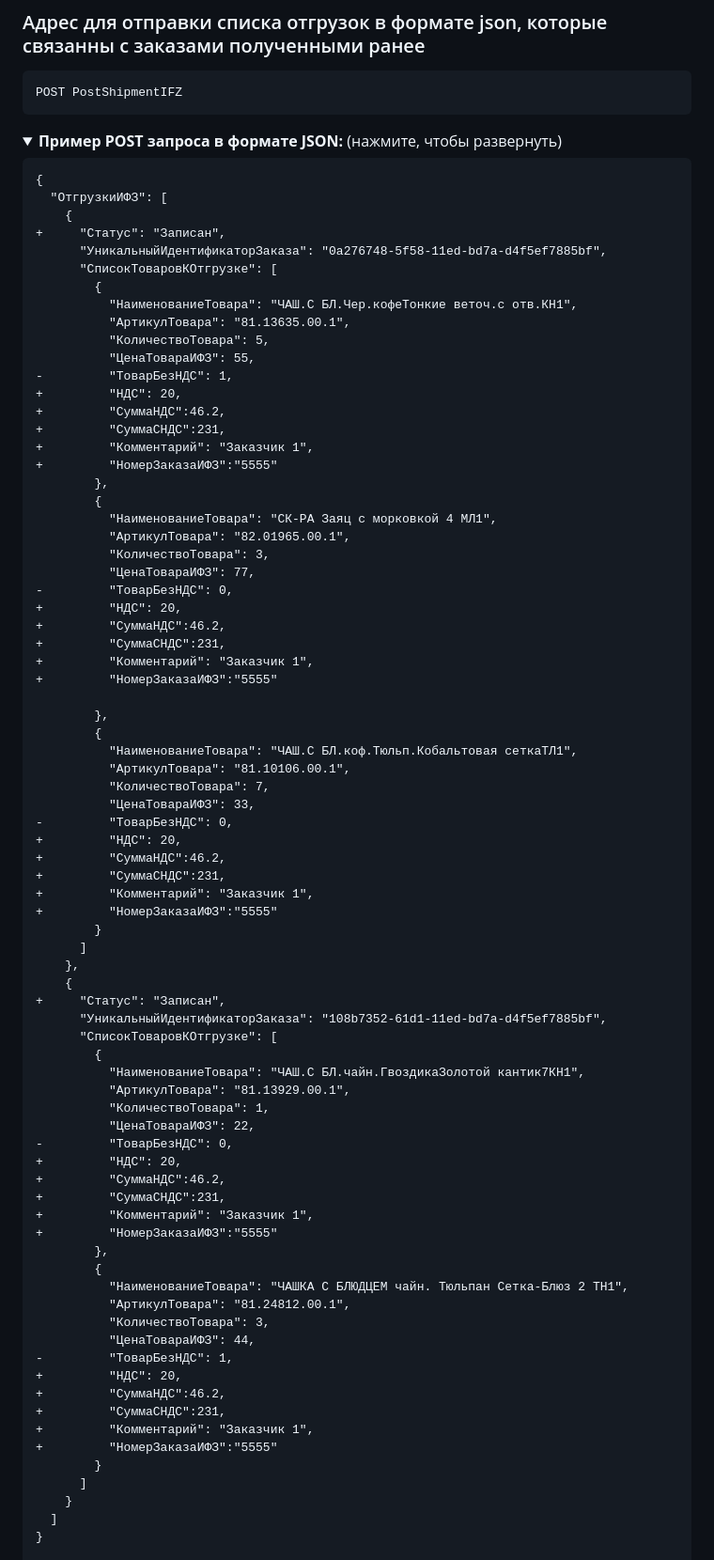
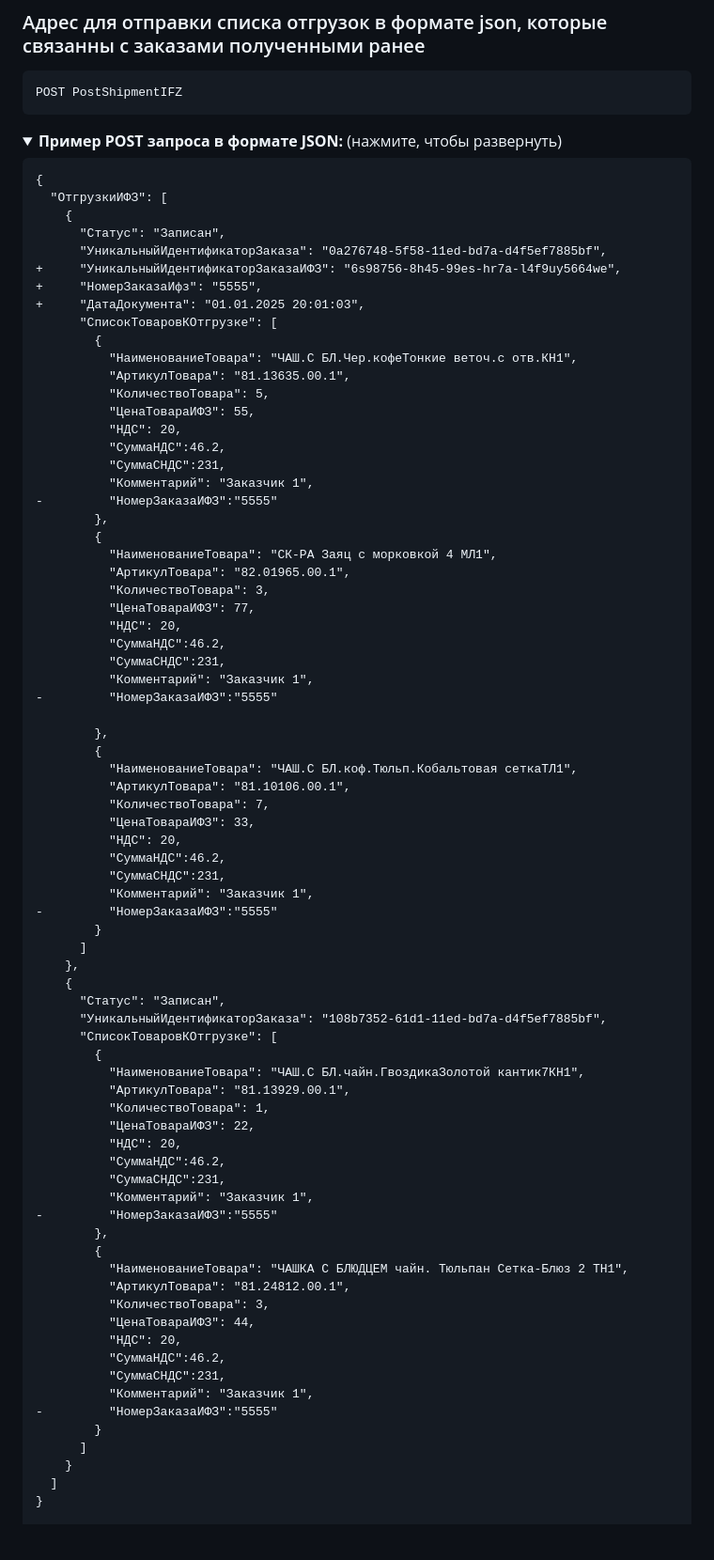
Before and after one commit to KisaPs/TDLFAPI, a Markdown page: TDLF/Old/README.md, the part around the change. Shown at 94% size. Rendered like a GitHub page; folded sections open; blank space fills up the shorter version.

```diff
--- a/TDLF/Old/README.md
+++ b/TDLF/Old/README.md
@@ -228,32 +228,33 @@ POST PostShipmentIFZ
 {
   "ОтгрузкиИФЗ": [
     {
-+     "Статус": "Записан",
+      "Статус": "Записан",
       "УникальныйИдентификаторЗаказа": "0a276748-5f58-11ed-bd7a-d4f5ef7885bf",
++     "УникальныйИдентификаторЗаказаИФЗ": "6s98756-8h45-99es-hr7a-l4f9uy5664we",
++     "НомерЗаказаИфз": "5555",
++     "ДатаДокумента": "01.01.2025 20:01:03",
       "СписокТоваровКОтгрузке": [
         {
           "НаименованиеТовара": "ЧАШ.С БЛ.Чер.кофеТонкие веточ.с отв.КН1",
           "АртикулТовара": "81.13635.00.1",
           "КоличествоТовара": 5,
           "ЦенаТовараИФЗ": 55,
--         "ТоварБезНДС": 1,
-+         "НДС": 20,
-+         "СуммаНДС":46.2,
-+         "СуммаСНДС":231,
-+         "Комментарий": "Заказчик 1",
-+         "НомерЗаказаИФЗ":"5555"
+          "НДС": 20,
+          "СуммаНДС":46.2,
+          "СуммаСНДС":231,
+          "Комментарий": "Заказчик 1",
+-         "НомерЗаказаИФЗ":"5555"
         },
         {
           "НаименованиеТовара": "СК-РА Заяц с морковкой 4 МЛ1",
           "АртикулТовара": "82.01965.00.1",
           "КоличествоТовара": 3,
           "ЦенаТовараИФЗ": 77,
--         "ТоварБезНДС": 0,
-+         "НДС": 20,
-+         "СуммаНДС":46.2,
-+         "СуммаСНДС":231,
-+         "Комментарий": "Заказчик 1",
-+         "НомерЗаказаИФЗ":"5555"
+          "НДС": 20,
+          "СуммаНДС":46.2,
+          "СуммаСНДС":231,
+          "Комментарий": "Заказчик 1",
+-         "НомерЗаказаИФЗ":"5555"
 
         },
         {
@@ -261,17 +262,16 @@ POST PostShipmentIFZ
           "АртикулТовара": "81.10106.00.1",
           "КоличествоТовара": 7,
           "ЦенаТовараИФЗ": 33,
--         "ТоварБезНДС": 0,
-+         "НДС": 20,
-+         "СуммаНДС":46.2,
-+         "СуммаСНДС":231,
-+         "Комментарий": "Заказчик 1",
-+         "НомерЗаказаИФЗ":"5555"
+          "НДС": 20,
+          "СуммаНДС":46.2,
+          "СуммаСНДС":231,
+          "Комментарий": "Заказчик 1",
+-         "НомерЗаказаИФЗ":"5555"
         }
       ]
     },
     {
-+     "Статус": "Записан",
+      "Статус": "Записан",
       "УникальныйИдентификаторЗаказа": "108b7352-61d1-11ed-bd7a-d4f5ef7885bf",
       "СписокТоваровКОтгрузке": [
         {
@@ -279,24 +279,22 @@ POST PostShipmentIFZ
           "АртикулТовара": "81.13929.00.1",
           "КоличествоТовара": 1,
           "ЦенаТовараИФЗ": 22,
--         "ТоварБезНДС": 0,
-+         "НДС": 20,
-+         "СуммаНДС":46.2,
-+         "СуммаСНДС":231,
-+         "Комментарий": "Заказчик 1",
-+         "НомерЗаказаИФЗ":"5555"
+          "НДС": 20,
+          "СуммаНДС":46.2,
+          "СуммаСНДС":231,
+          "Комментарий": "Заказчик 1",
+-         "НомерЗаказаИФЗ":"5555"
         },
         {
           "НаименованиеТовара": "ЧАШКА С БЛЮДЦЕМ чайн. Тюльпан Сетка-Блюз 2 ТН1",
           "АртикулТовара": "81.24812.00.1",
           "КоличествоТовара": 3,
           "ЦенаТовараИФЗ": 44,
--         "ТоварБезНДС": 1,
-+         "НДС": 20,
-+         "СуммаНДС":46.2,
-+         "СуммаСНДС":231,
-+         "Комментарий": "Заказчик 1",
-+         "НомерЗаказаИФЗ":"5555"
+          "НДС": 20,
+          "СуммаНДС":46.2,
+          "СуммаСНДС":231,
+          "Комментарий": "Заказчик 1",
+-         "НомерЗаказаИФЗ":"5555"
         }
       ]
     }
```
